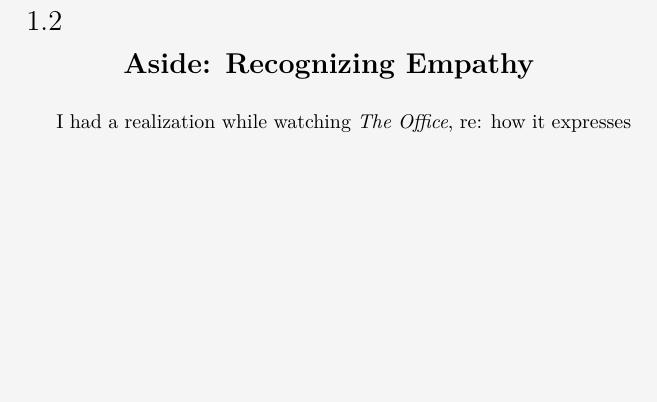
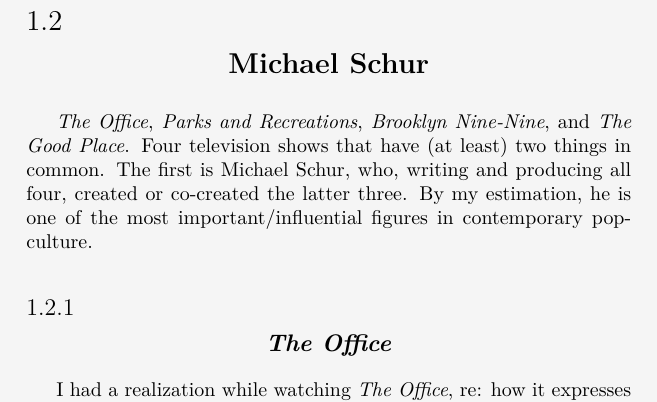
Before and after one commit to mvwicky/ButIDigress, a LaTeX thesis (butidigress.tex, which reads sections/empathy.tex): part of page 24 of 76 before the commit and part of page 24 of 78 after it, cut so that both start at the same text, the shorter picture padded with empty space. Compiled offline with XeLaTeX; a missing font is replaced by an installed copy or a similar font.

Commit message:
changed up where I talk about the office

```diff
--- a/sections/empathy.tex
+++ b/sections/empathy.tex
@@ -52,7 +52,13 @@
 
 Projection is like if you incepted someone without knowing you were doing it, you were trying to run an extraction but accidentally incepted.
 
-\section{Aside: Recognizing Empathy}
+\section{Michael Schur}
+\textit{The Office}, \textit{Parks and Recreations}, \textit{Brooklyn Nine-Nine}, and \textit{The Good Place}.
+Four television shows that have (at least) two things in common.
+The first is Michael Schur, who, writing and producing all four, created or co-created the latter three.
+By my estimation, he is one of the most important/influential figures in contemporary pop-culture.
+
+\subsection{\textit{The Office}}
 I had a realization while watching \textit{The Office}, re: how it expresses its empathy.
 \textit{The Office} is truly representative of so much of what I'm trying to express in this section.
 At first, I thought to myself, \say{the empathy presents itself in the character's true desire to connect with one another}, or something to that effect.
```
